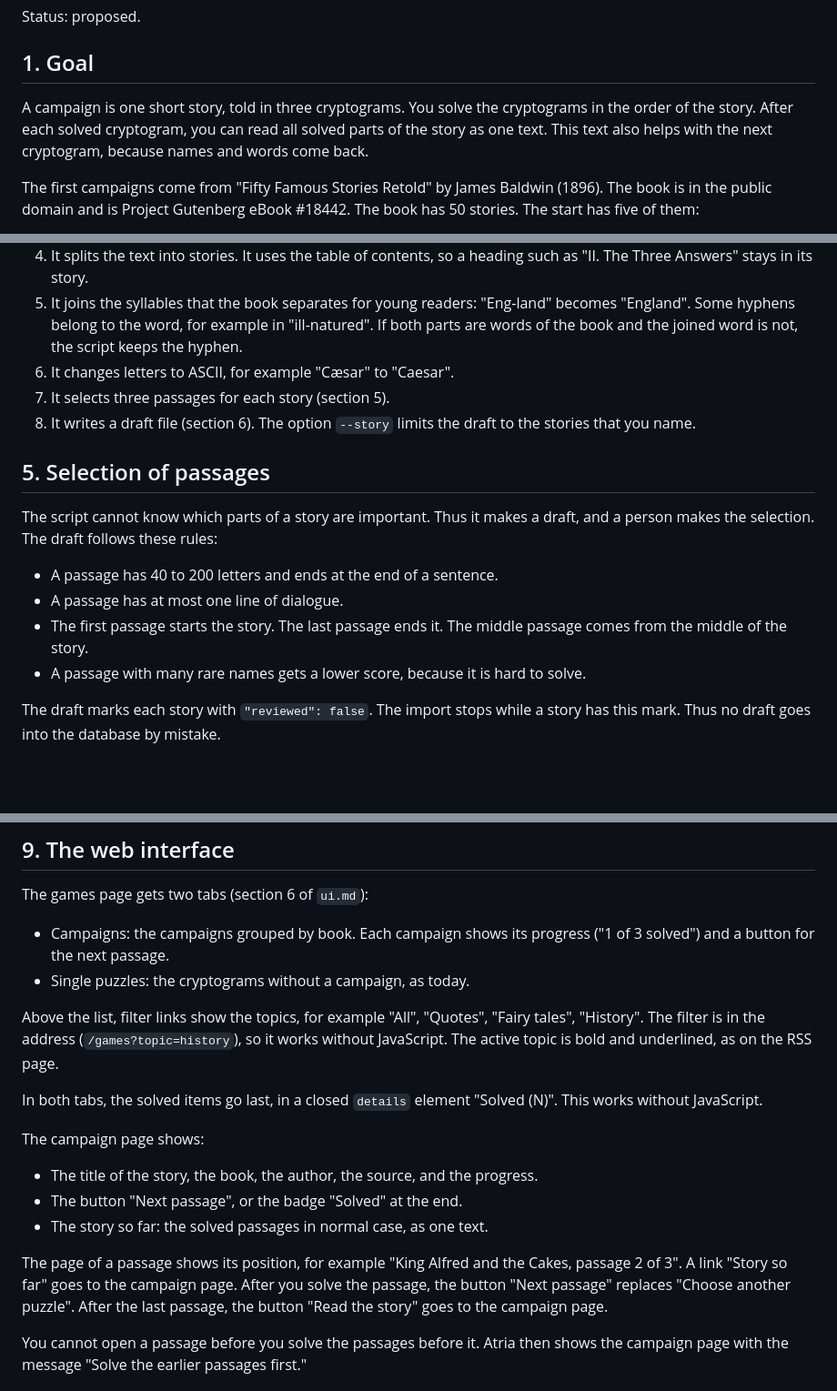
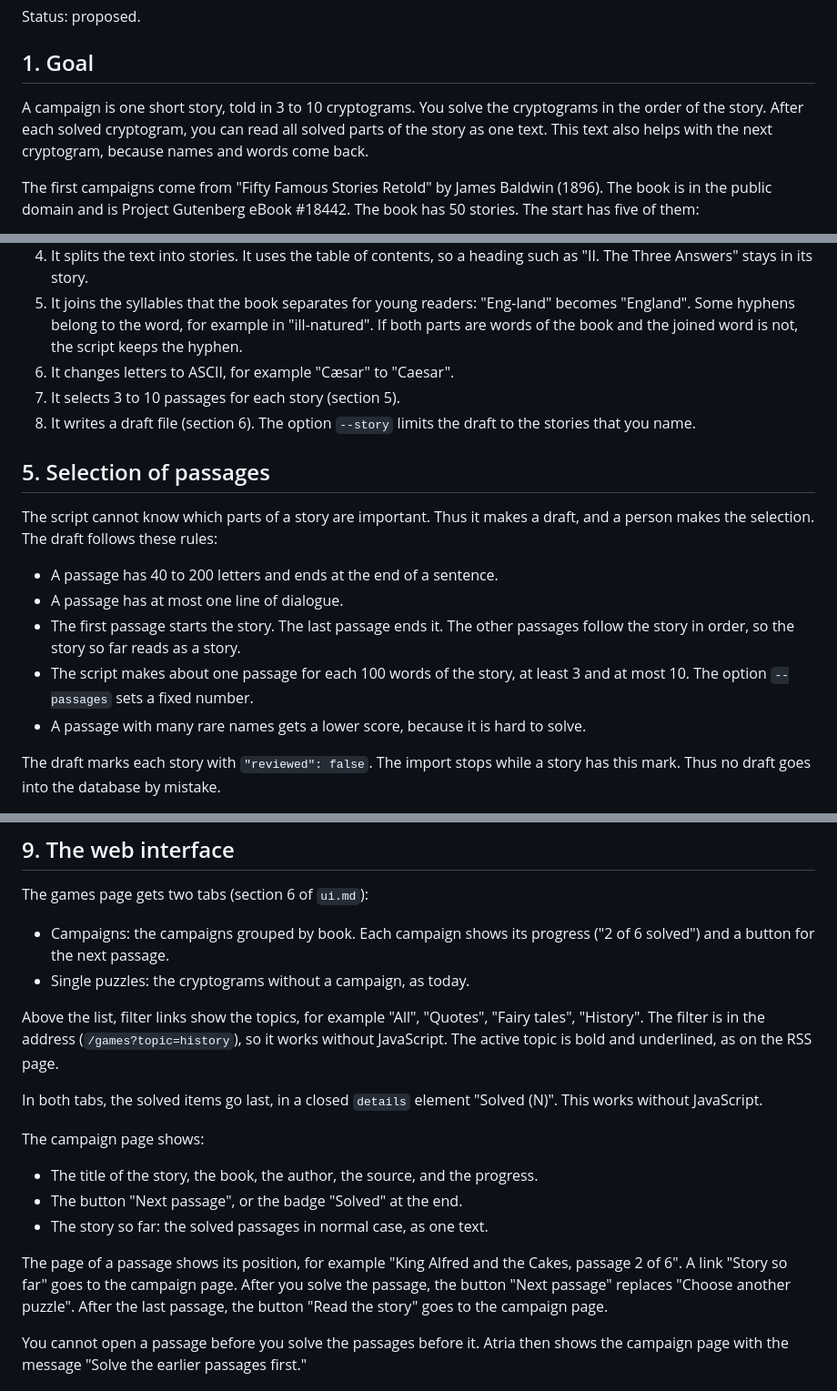
Before and after one commit to Kedrigern/atria, a Markdown page: docs/architecture/cryptogram-campaigns.md, 3 parts joined by grey strips. Shown at 91% size. Rendered like a GitHub page; blank space fills up the shorter version.

Commit message:
docs(campaigns): 3 to 10 passages per campaign
Review comment: "three" is too specific. The script makes about one
passage for each 100 words of a story, between 3 and 10.

Co-Authored-By: Claude Opus 5.5 <noreply@anthropic.com>
Claude-Session: https://claude.ai/code/session_01Koc2rzVnGhwxdBsP66WQmr

```diff
--- a/docs/architecture/cryptogram-campaigns.md
+++ b/docs/architecture/cryptogram-campaigns.md
@@ -4,7 +4,7 @@ Status: proposed.
 
 ## 1. Goal
 
-A campaign is one short story, told in three cryptograms. You solve the cryptograms in the order of the story. After each solved cryptogram, you can read all solved parts of the story as one text. This text also helps with the next cryptogram, because names and words come back.
+A campaign is one short story, told in 3 to 10 cryptograms. You solve the cryptograms in the order of the story. After each solved cryptogram, you can read all solved parts of the story as one text. This text also helps with the next cryptogram, because names and words come back.
 
 The first campaigns come from "Fifty Famous Stories Retold" by James Baldwin (1896). The book is in the public domain and is Project Gutenberg eBook #18442. The book has 50 stories. The start has five of them:
 
@@ -53,7 +53,7 @@ The script is `scripts/cryptogram-campaign.py`, a uv script like `scripts/ui-scr
 4. It splits the text into stories. It uses the table of contents, so a heading such as "II. The Three Answers" stays in its story.
 5. It joins the syllables that the book separates for young readers: "Eng-land" becomes "England". Some hyphens belong to the word, for example in "ill-natured". If both parts are words of the book and the joined word is not, the script keeps the hyphen.
 6. It changes letters to ASCII, for example "Cæsar" to "Caesar".
-7. It selects three passages for each story (section 5).
+7. It selects 3 to 10 passages for each story (section 5).
 8. It writes a draft file (section 6). The option `--story` limits the draft to the stories that you name.
 
 ## 5. Selection of passages
@@ -62,7 +62,8 @@ The script cannot know which parts of a story are important. Thus it makes a dra
 
 - A passage has 40 to 200 letters and ends at the end of a sentence.
 - A passage has at most one line of dialogue.
-- The first passage starts the story. The last passage ends it. The middle passage comes from the middle of the story.
+- The first passage starts the story. The last passage ends it. The other passages follow the story in order, so the story so far reads as a story.
+- The script makes about one passage for each 100 words of the story, at least 3 and at most 10. The option `--passages` sets a fixed number.
 - A passage with many rare names gets a lower score, because it is hard to solve.
 
 The draft marks each story with `"reviewed": false`. The import stops while a story has this mark. Thus no draft goes into the database by mistake.
@@ -148,7 +149,7 @@ If a campaign exists with different passages, the import stops. With `--replace`
 
 The games page gets two tabs (section 6 of `ui.md`):
 
-- Campaigns: the campaigns grouped by book. Each campaign shows its progress ("1 of 3 solved") and a button for the next passage.
+- Campaigns: the campaigns grouped by book. Each campaign shows its progress ("2 of 6 solved") and a button for the next passage.
 - Single puzzles: the cryptograms without a campaign, as today.
 
 Above the list, filter links show the topics, for example "All", "Quotes", "Fairy tales", "History". The filter is in the address (`/games?topic=history`), so it works without JavaScript. The active topic is bold and underlined, as on the RSS page.
@@ -161,7 +162,7 @@ The campaign page shows:
 - The button "Next passage", or the badge "Solved" at the end.
 - The story so far: the solved passages in normal case, as one text.
 
-The page of a passage shows its position, for example "King Alfred and the Cakes, passage 2 of 3". A link "Story so far" goes to the campaign page. After you solve the passage, the button "Next passage" replaces "Choose another puzzle". After the last passage, the button "Read the story" goes to the campaign page.
+The page of a passage shows its position, for example "King Alfred and the Cakes, passage 2 of 6". A link "Story so far" goes to the campaign page. After you solve the passage, the button "Next passage" replaces "Choose another puzzle". After the last passage, the button "Read the story" goes to the campaign page.
 
 You cannot open a passage before you solve the passages before it. Atria then shows the campaign page with the message "Solve the earlier passages first."
 
```
Also changed, not shown: other parts of docs/architecture/cryptogram-campaigns.md (+2 -2 lines).
